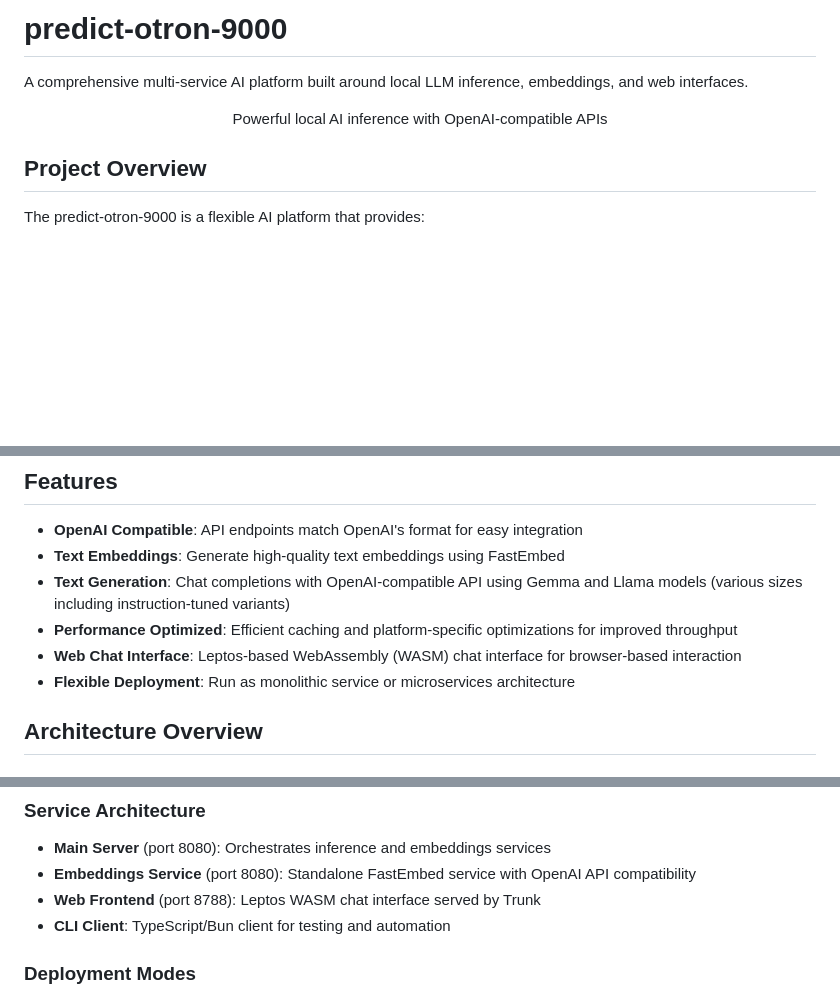
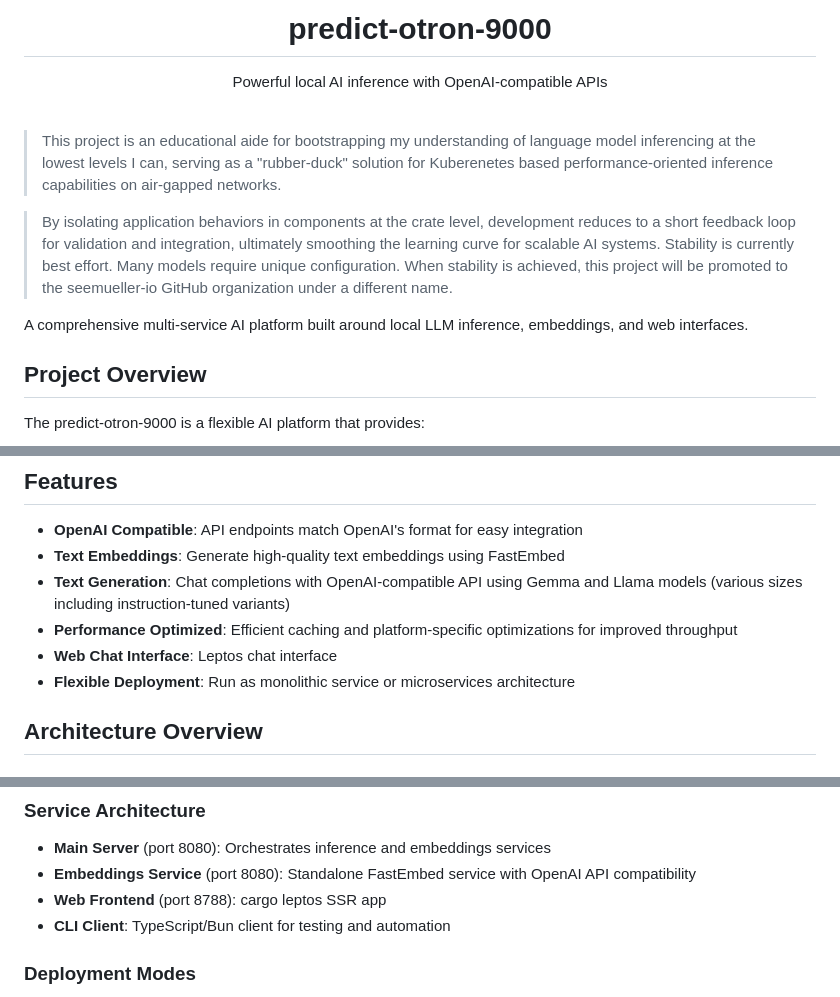
Before and after one commit to geoffsee/predict-otron-9001, a Markdown page: README.md, 3 parts joined by grey strips. Rendered like a GitHub page; blank space fills up the shorter version.

Commit message:
clarify project intent

```diff
--- a/README.md
+++ b/README.md
@@ -1,10 +1,19 @@
-# predict-otron-9000
+<h1 align="center">
+    predict-otron-9000
+</h1>
+<p align="center">
+Powerful local AI inference with OpenAI-compatible APIs
+</p>
+
+<br/>
+
+> This project is an educational aide for bootstrapping my understanding of language model inferencing at the lowest levels I can, serving as a "rubber-duck" solution for Kuberenetes based performance-oriented inference capabilities on air-gapped networks.
+
+> By isolating application behaviors in components at the crate level, development reduces to a short feedback loop for validation and integration, ultimately smoothing the learning curve for scalable AI systems.
+Stability is currently best effort. Many models require unique configuration. When stability is achieved, this project will be promoted to the seemueller-io GitHub organization under a different name.
 
 A comprehensive multi-service AI platform built around local LLM inference, embeddings, and web interfaces.
 
-<p align="center">
-Powerful local AI inference with OpenAI-compatible APIs
-</p>
 
 ## Project Overview
 
@@ -24,7 +33,7 @@ The system supports both CPU and GPU acceleration (CUDA/Metal), with intelligent
 - **Text Embeddings**: Generate high-quality text embeddings using FastEmbed
 - **Text Generation**: Chat completions with OpenAI-compatible API using Gemma and Llama models (various sizes including instruction-tuned variants)
 - **Performance Optimized**: Efficient caching and platform-specific optimizations for improved throughput
-- **Web Chat Interface**: Leptos-based WebAssembly (WASM) chat interface for browser-based interaction
+- **Web Chat Interface**: Leptos chat interface
 - **Flexible Deployment**: Run as monolithic service or microservices architecture
 
 ## Architecture Overview
@@ -50,7 +59,7 @@ crates/
 
 - **Main Server** (port 8080): Orchestrates inference and embeddings services
 - **Embeddings Service** (port 8080): Standalone FastEmbed service with OpenAI API compatibility
-- **Web Frontend** (port 8788): Leptos WASM chat interface served by Trunk
+- **Web Frontend** (port 8788): cargo leptos SSR app
 - **CLI Client**: TypeScript/Bun client for testing and automation
 
 ### Deployment Modes
```
